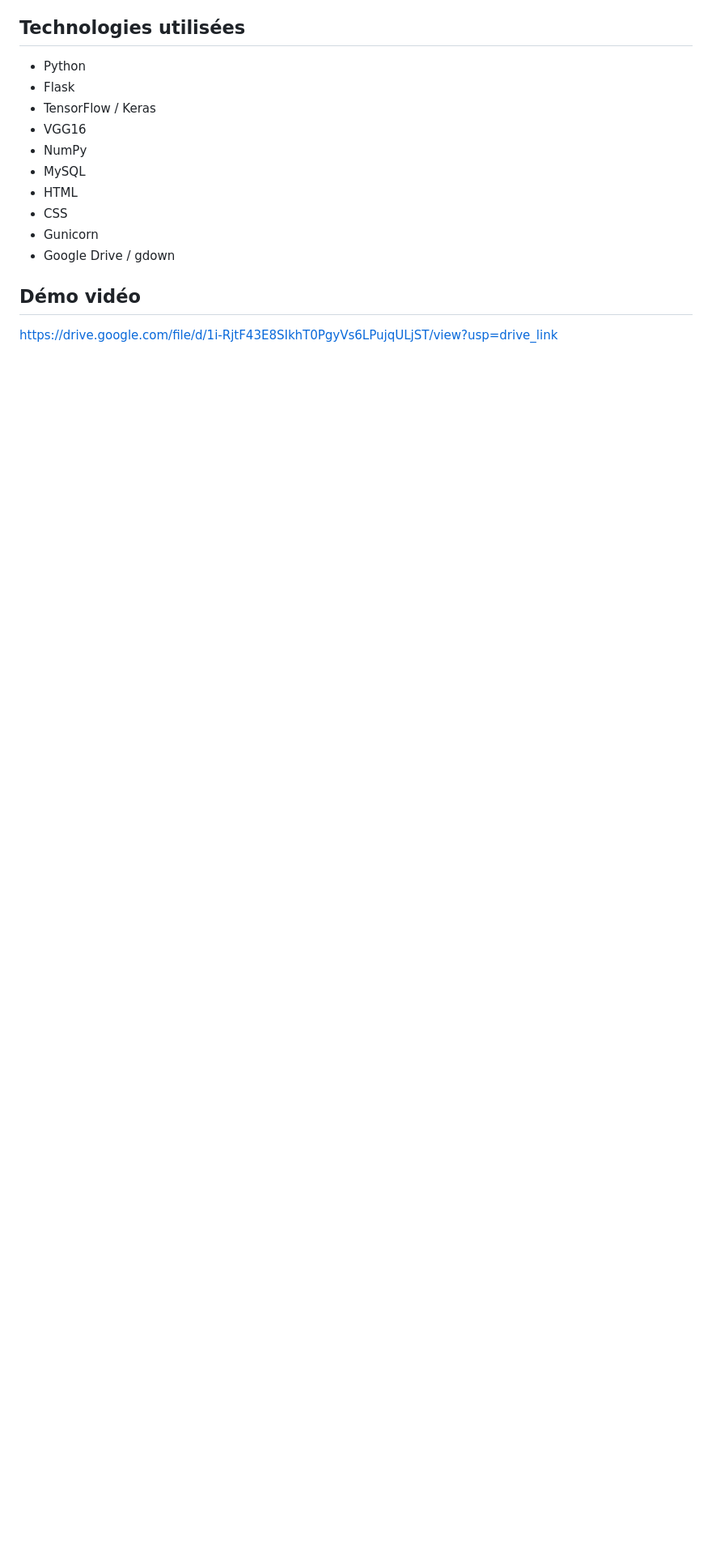
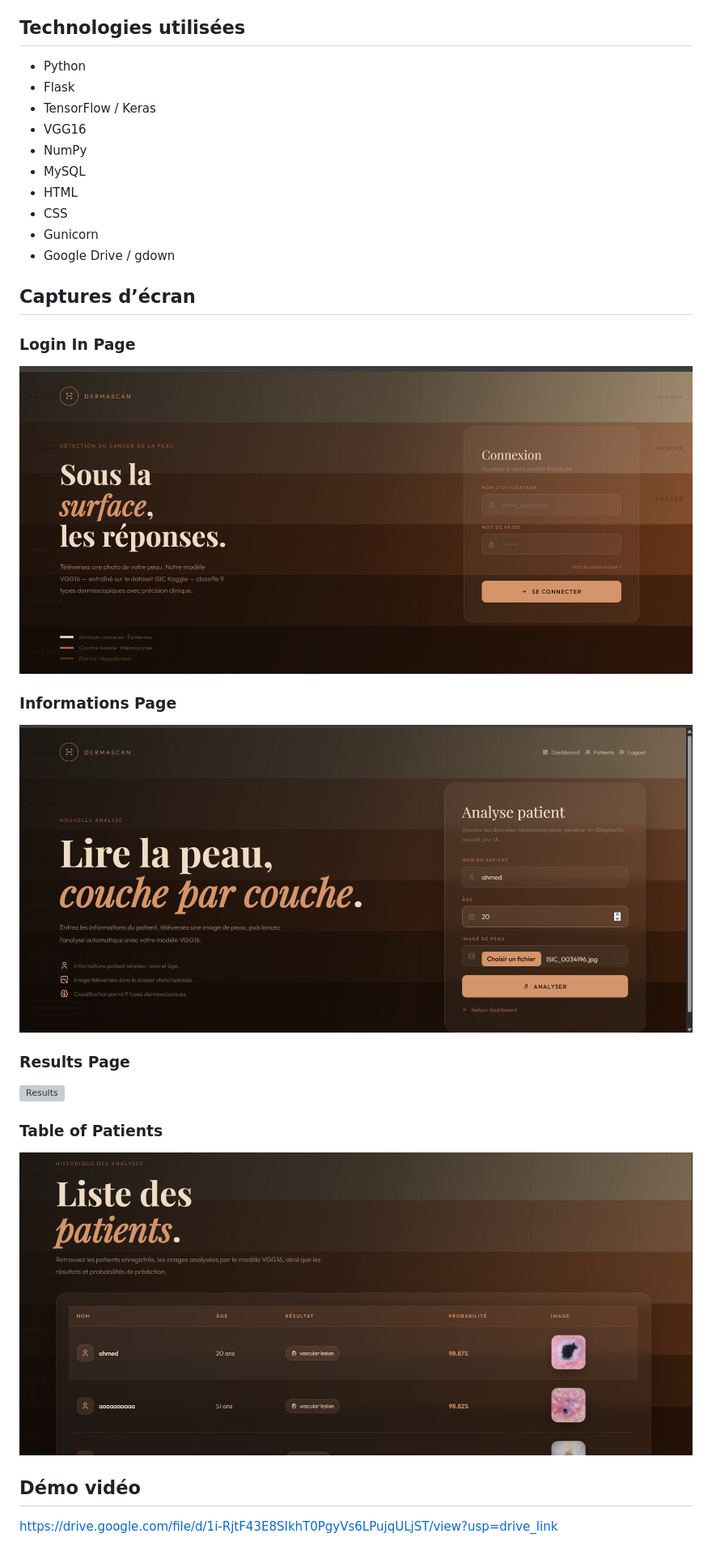
Before and after one commit to ademmhadhraoui-blip/skin_cancer, a Markdown page: README.md, the part around the change. Shown: that part at 81% size. GitHub-like rendering; pictures changed too: screenshots/filling_informations.png (added), screenshots/login_page.png (added), screenshots/patients_table.png (added); blank space fills up the shorter version; grey boxes are pictures that could not be loaded.

Commit message:
adding screenshots to readme

```diff
--- a/README.md
+++ b/README.md
@@ -50,5 +50,20 @@ Le modèle peut prédire les classes suivantes :
 - Gunicorn
 - Google Drive / gdown
 
+
+## Captures d’écran
+
+### Login In Page
+![Log In Page](screenshots/login_page.png)
+
+### Informations Page
+![Information Page](screenshots/filling_informations.png)
+
+### Results Page
+![Results](screenshots/result.png)
+
+### Table of Patients
+![Table of Patients](screenshots/patients_table.png)
+
 ## Démo vidéo
 https://drive.google.com/file/d/1i-RjtF43E8SIkhT0PgyVs6LPujqULjST/view?usp=drive_link
```
Also changed, not shown: screenshots/result_page.png (added), 2 other files.
